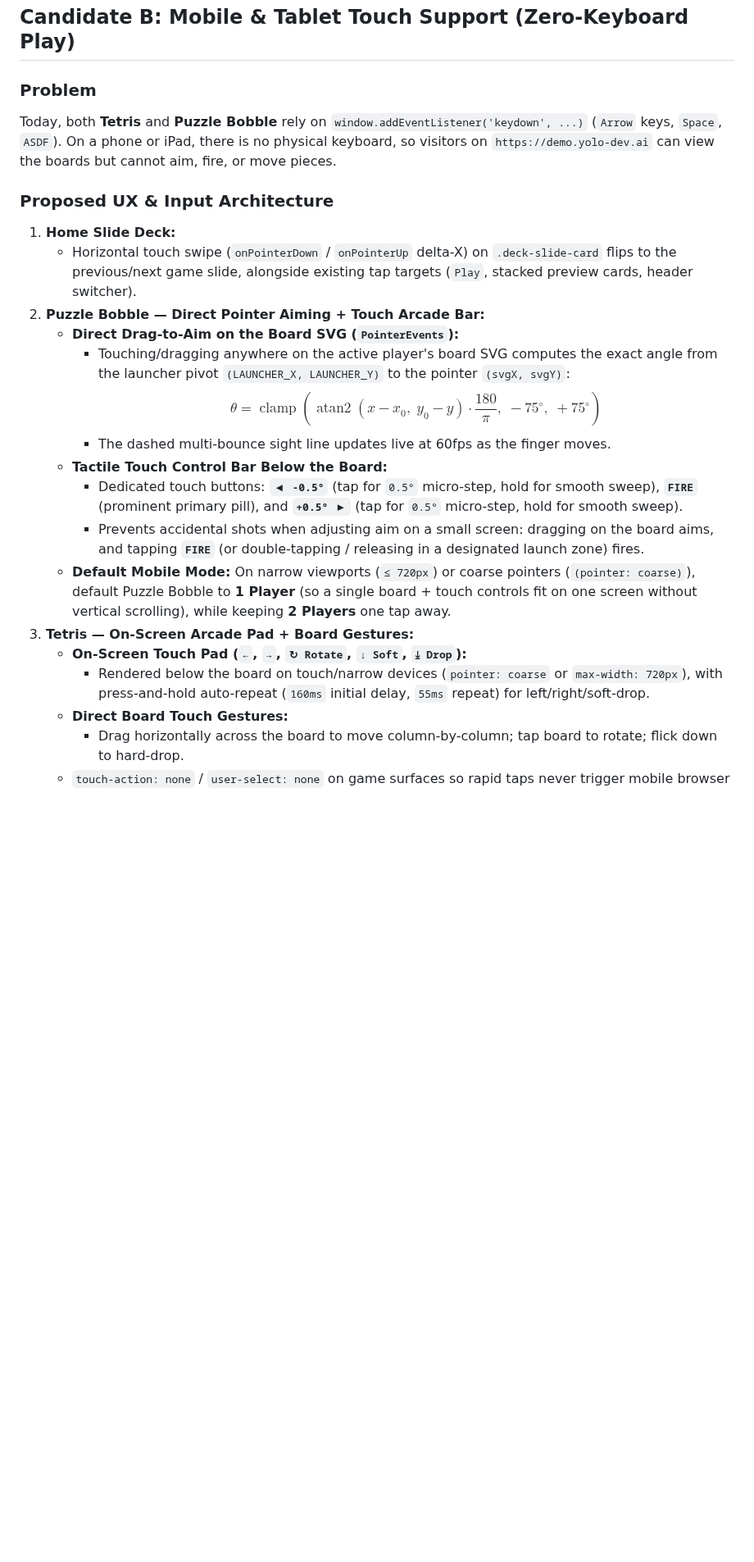
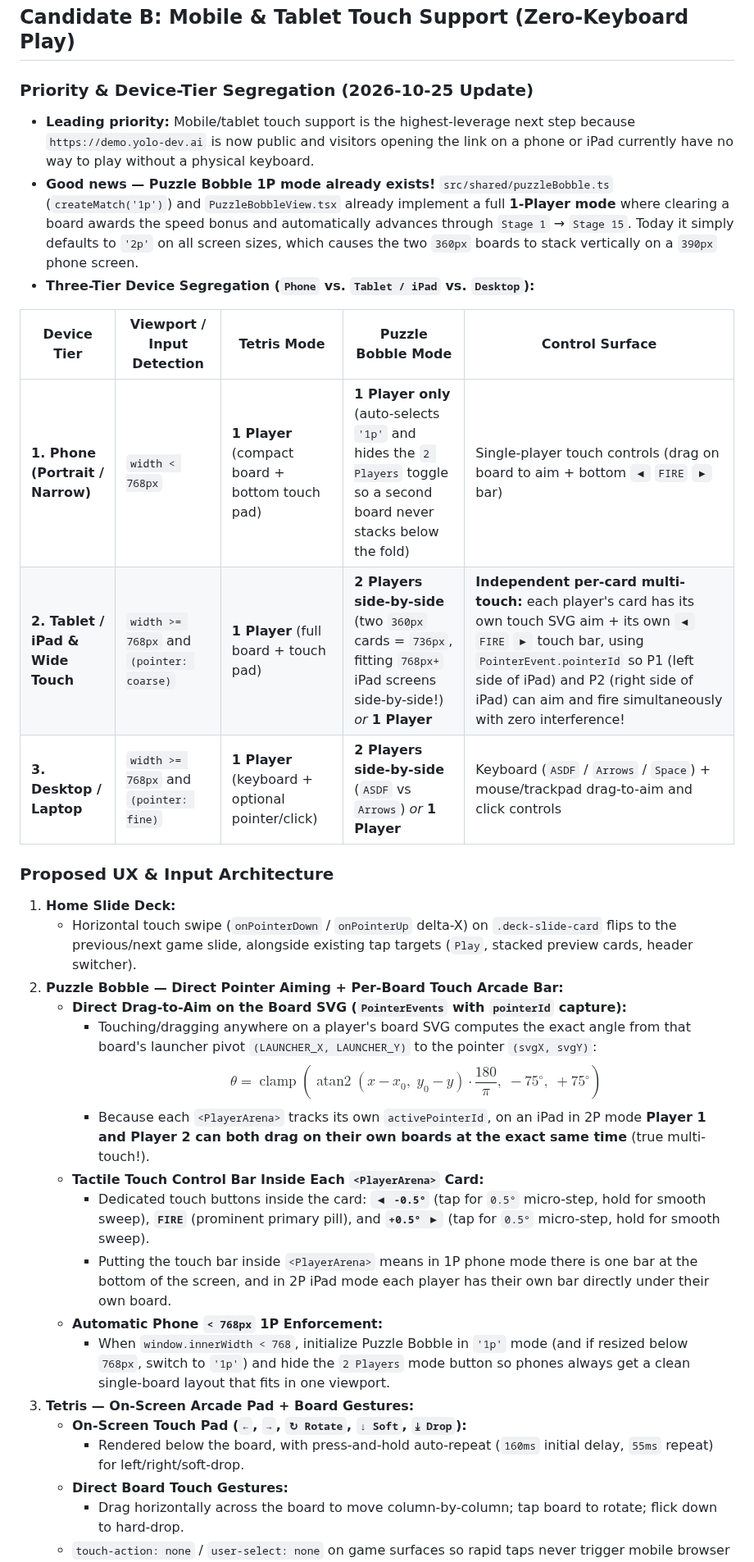
Before and after one commit to normzhou/yolo-blank-canvas, a Markdown page: brainstorm/next-milestones-mobile-auth-netplay.md, the part around the change. Shown at 82% size. Drawn GitHub-style; blank space fills up the shorter version.

Commit message:
[yolo] Update mobile touch brainstorm with phone (1P only) vs tablet/iPad (2P side-by-side multi-touch) segregation
Co-authored-by: Cursor <cursoragent@cursor.com>

```diff
--- a/brainstorm/next-milestones-mobile-auth-netplay.md
+++ b/brainstorm/next-milestones-mobile-auth-netplay.md
@@ -13,25 +13,34 @@ Following the live launch of [`https://demo.yolo-dev.ai`](https://demo.yolo-dev.
 
 ## Candidate B: Mobile & Tablet Touch Support (Zero-Keyboard Play)
 
-### Problem
-Today, both **Tetris** and **Puzzle Bobble** rely on `window.addEventListener('keydown', ...)` (`Arrow` keys, `Space`, `ASDF`). On a phone or iPad, there is no physical keyboard, so visitors on `https://demo.yolo-dev.ai` can view the boards but cannot aim, fire, or move pieces.
+### Priority & Device-Tier Segregation (2026-10-25 Update)
+- **Leading priority:** Mobile/tablet touch support is the highest-leverage next step because `https://demo.yolo-dev.ai` is now public and visitors opening the link on a phone or iPad currently have no way to play without a physical keyboard.
+- **Good news — Puzzle Bobble 1P mode already exists!** `src/shared/puzzleBobble.ts` (`createMatch('1p')`) and `PuzzleBobbleView.tsx` already implement a full **1-Player mode** where clearing a board awards the speed bonus and automatically advances through `Stage 1` → `Stage 15`. Today it simply defaults to `'2p'` on all screen sizes, which causes the two `360px` boards to stack vertically on a `390px` phone screen.
+- **Three-Tier Device Segregation (`Phone` vs. `Tablet / iPad` vs. `Desktop`):**
+
+| Device Tier | Viewport / Input Detection | Tetris Mode | Puzzle Bobble Mode | Control Surface |
+| --- | --- | --- | --- | --- |
+| **1. Phone (Portrait / Narrow)** | `width < 768px` | **1 Player** (compact board + bottom touch pad) | **1 Player only** (auto-selects `'1p'` and hides the `2 Players` toggle so a second board never stacks below the fold) | Single-player touch controls (drag on board to aim + bottom `◀` `FIRE` `▶` bar) |
+| **2. Tablet / iPad & Wide Touch** | `width >= 768px` and `(pointer: coarse)` | **1 Player** (full board + touch pad) | **2 Players side-by-side** (two `360px` cards = `736px`, fitting `768px+` iPad screens side-by-side!) *or* **1 Player** | **Independent per-card multi-touch:** each player's card has its own touch SVG aim + its own `◀` `FIRE` `▶` touch bar, using `PointerEvent.pointerId` so P1 (left side of iPad) and P2 (right side of iPad) can aim and fire simultaneously with zero interference! |
+| **3. Desktop / Laptop** | `width >= 768px` and `(pointer: fine)` | **1 Player** (keyboard + optional pointer/click) | **2 Players side-by-side** (`ASDF` vs `Arrows`) *or* **1 Player** | Keyboard (`ASDF` / `Arrows` / `Space`) + mouse/trackpad drag-to-aim and click controls |
 
 ### Proposed UX & Input Architecture
 
 1. **Home Slide Deck:**
    - Horizontal touch swipe (`onPointerDown` / `onPointerUp` delta-X) on `.deck-slide-card` flips to the previous/next game slide, alongside existing tap targets (`Play`, stacked preview cards, header switcher).
-2. **Puzzle Bobble — Direct Pointer Aiming + Touch Arcade Bar:**
-   - **Direct Drag-to-Aim on the Board SVG (`PointerEvents`):**
-     - Touching/dragging anywhere on the active player's board SVG computes the exact angle from the launcher pivot `(LAUNCHER_X, LAUNCHER_Y)` to the pointer `(svgX, svgY)`:
+2. **Puzzle Bobble — Direct Pointer Aiming + Per-Board Touch Arcade Bar:**
+   - **Direct Drag-to-Aim on the Board SVG (`PointerEvents` with `pointerId` capture):**
+     - Touching/dragging anywhere on a player's board SVG computes the exact angle from that board's launcher pivot `(LAUNCHER_X, LAUNCHER_Y)` to the pointer `(svgX, svgY)`:
        $$\theta = \operatorname{clamp}\left(\operatorname{atan2}(x - x_0,\; y_0 - y) \cdot \frac{180}{\pi},\; -75^\circ,\; +75^\circ\right)$$
-     - The dashed multi-bounce sight line updates live at 60fps as the finger moves.
-   - **Tactile Touch Control Bar Below the Board:**
-     - Dedicated touch buttons: **`◀ -0.5°`** (tap for `0.5°` micro-step, hold for smooth sweep), **`FIRE`** (prominent primary pill), and **`+0.5° ▶`** (tap for `0.5°` micro-step, hold for smooth sweep).
-     - Prevents accidental shots when adjusting aim on a small screen: dragging on the board aims, and tapping **`FIRE`** (or double-tapping / releasing in a designated launch zone) fires.
-   - **Default Mobile Mode:** On narrow viewports (`≤ 720px`) or coarse pointers (`(pointer: coarse)`), default Puzzle Bobble to **1 Player** (so a single board + touch controls fit on one screen without vertical scrolling), while keeping **2 Players** one tap away.
+     - Because each `<PlayerArena>` tracks its own `activePointerId`, on an iPad in 2P mode **Player 1 and Player 2 can both drag on their own boards at the exact same time** (true multi-touch!).
+   - **Tactile Touch Control Bar Inside Each `<PlayerArena>` Card:**
+     - Dedicated touch buttons inside the card: **`◀ -0.5°`** (tap for `0.5°` micro-step, hold for smooth sweep), **`FIRE`** (prominent primary pill), and **`+0.5° ▶`** (tap for `0.5°` micro-step, hold for smooth sweep).
+     - Putting the touch bar inside `<PlayerArena>` means in 1P phone mode there is one bar at the bottom of the screen, and in 2P iPad mode each player has their own bar directly under their own board.
+   - **Automatic Phone `< 768px` 1P Enforcement:**
+     - When `window.innerWidth < 768`, initialize Puzzle Bobble in `'1p'` mode (and if resized below `768px`, switch to `'1p'`) and hide the `2 Players` mode button so phones always get a clean single-board layout that fits in one viewport.
 3. **Tetris — On-Screen Arcade Pad + Board Gestures:**
    - **On-Screen Touch Pad (`←`, `→`, `↻ Rotate`, `↓ Soft`, `⤓ Drop`):**
-     - Rendered below the board on touch/narrow devices (`pointer: coarse` or `max-width: 720px`), with press-and-hold auto-repeat (`160ms` initial delay, `55ms` repeat) for left/right/soft-drop.
+     - Rendered below the board, with press-and-hold auto-repeat (`160ms` initial delay, `55ms` repeat) for left/right/soft-drop.
    - **Direct Board Touch Gestures:**
      - Drag horizontally across the board to move column-by-column; tap board to rotate; flick down to hard-drop.
    - `touch-action: none` / `user-select: none` on game surfaces so rapid taps never trigger mobile browser pinch-zoom or text selection.
```
